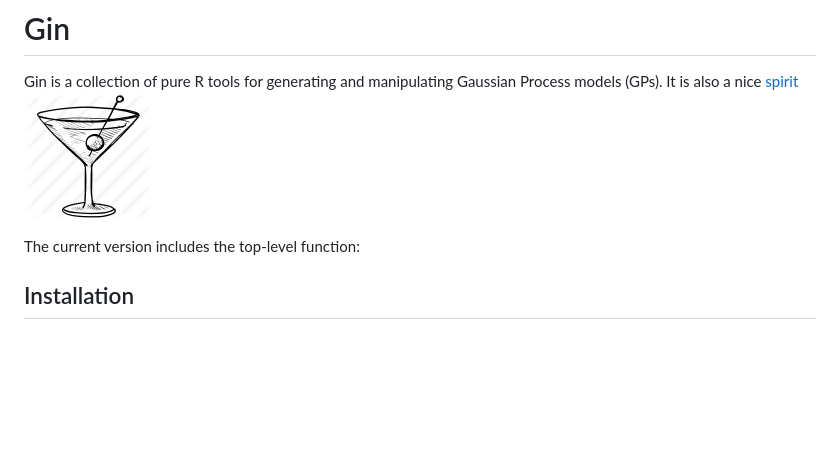
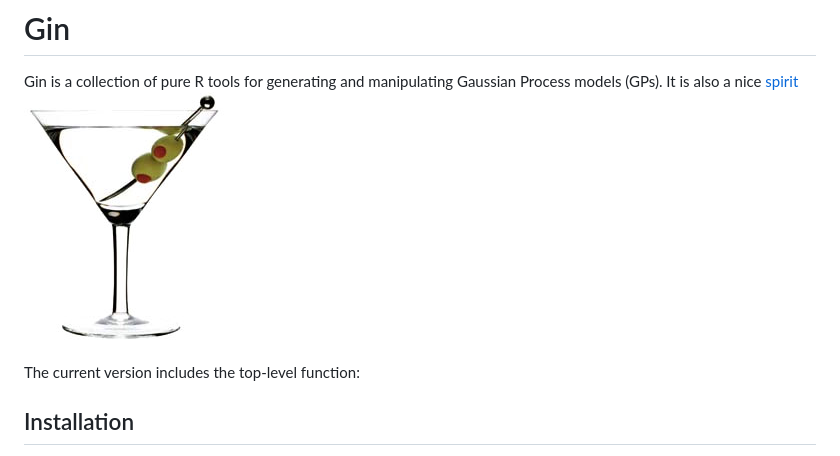
Before and after one commit to svdataman/gin, a Markdown page: README.md, the part around the change. Rendered like a GitHub page; pictures changed too: figs/Martini_2.jpg (added), figs/martini-128.png (deleted); blank space fills up the shorter version.

Commit message:
image fix

```diff
--- a/README.md
+++ b/README.md
@@ -2,7 +2,7 @@
 
 Gin is a collection of pure R tools for generating and manipulating Gaussian Process models (GPs).
 It is also a nice [spirit](https://en.wikipedia.org/wiki/Gin)
-![gin](/figs/martini-128.png)
+![gin](/figs/Martini_2.jpg)
 
 The current version includes the top-level function:
 
```
